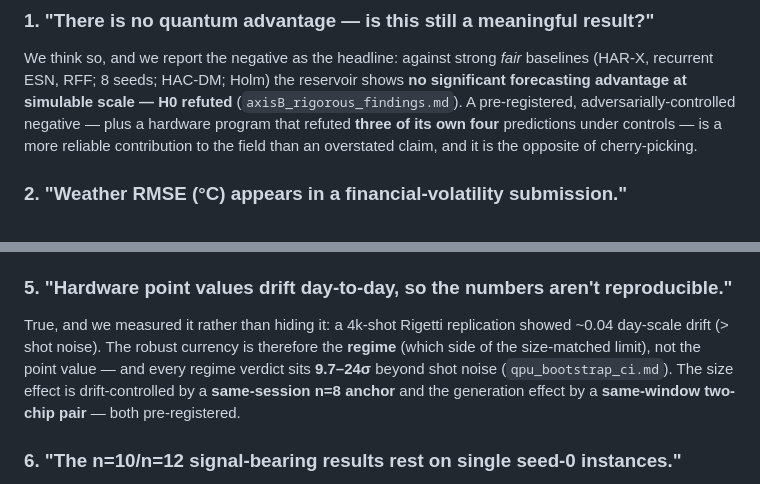
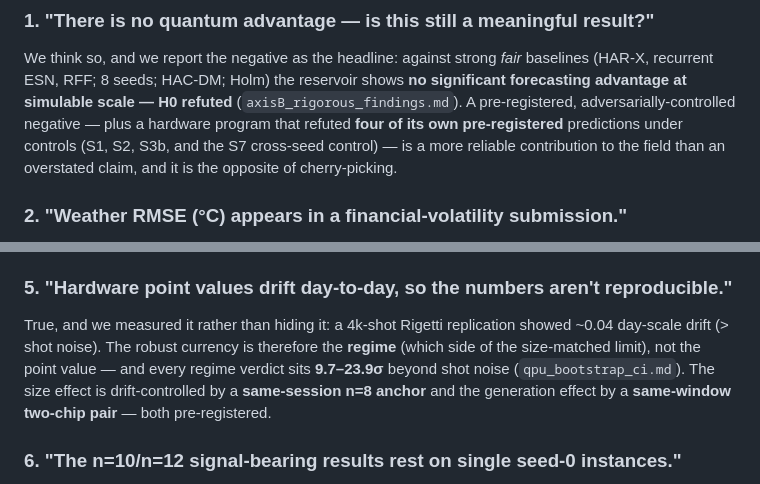
Before and after one commit to christianmetzl/potomac_dynamicsystemsforecasting, a Markdown page: results/ANTICIPATED_OBJECTIONS.md, 2 parts joined by grey strips. Rendered like a GitHub page.

```diff
--- a/results/ANTICIPATED_OBJECTIONS.md
+++ b/results/ANTICIPATED_OBJECTIONS.md
@@ -9,8 +9,8 @@ QPU job and by `git log`). One command checks the lot: `python3 cli.py verify`.*
 We think so, and we report the negative as the headline: against strong *fair* baselines (HAR-X, recurrent ESN,
 RFF; 8 seeds; HAC-DM; Holm) the reservoir shows **no significant forecasting advantage at
 simulable scale — H0 refuted** (`axisB_rigorous_findings.md`). A pre-registered,
-adversarially-controlled negative — plus a hardware program that refuted **three of its own
-four** predictions under controls — is a more reliable contribution to the field than an
+adversarially-controlled negative — plus a hardware program that refuted **four of its own
+pre-registered** predictions under controls (S1, S2, S3b, and the S7 cross-seed control) — is a more reliable contribution to the field than an
 overstated claim, and it is the opposite of cherry-picking.
 
 ### 2. "Weather RMSE (°C) appears in a financial-volatility submission."
@@ -38,7 +38,7 @@ fingerprint earns the coherent attribution. Wording corrected accordingly.
 ### 5. "Hardware point values drift day-to-day, so the numbers aren't reproducible."
 True, and we measured it rather than hiding it: a 4k-shot Rigetti replication showed ~0.04
 day-scale drift (> shot noise). The robust currency is therefore the **regime** (which side of
-the size-matched limit), not the point value — and every regime verdict sits **9.7–24σ** beyond
+the size-matched limit), not the point value — and every regime verdict sits **9.7–23.9σ** beyond
 shot noise (`qpu_bootstrap_ci.md`). The size effect is drift-controlled by a **same-session n=8
 anchor** and the generation effect by a **same-window two-chip pair** — both pre-registered.
 
```
Also changed, not shown: PHASE3_PAPER.md (+7 -7 lines), SUBMISSION_CHECKLIST.md (added, +28 -0 lines), figures/fig_coherence_wall.png, 5 other files.
